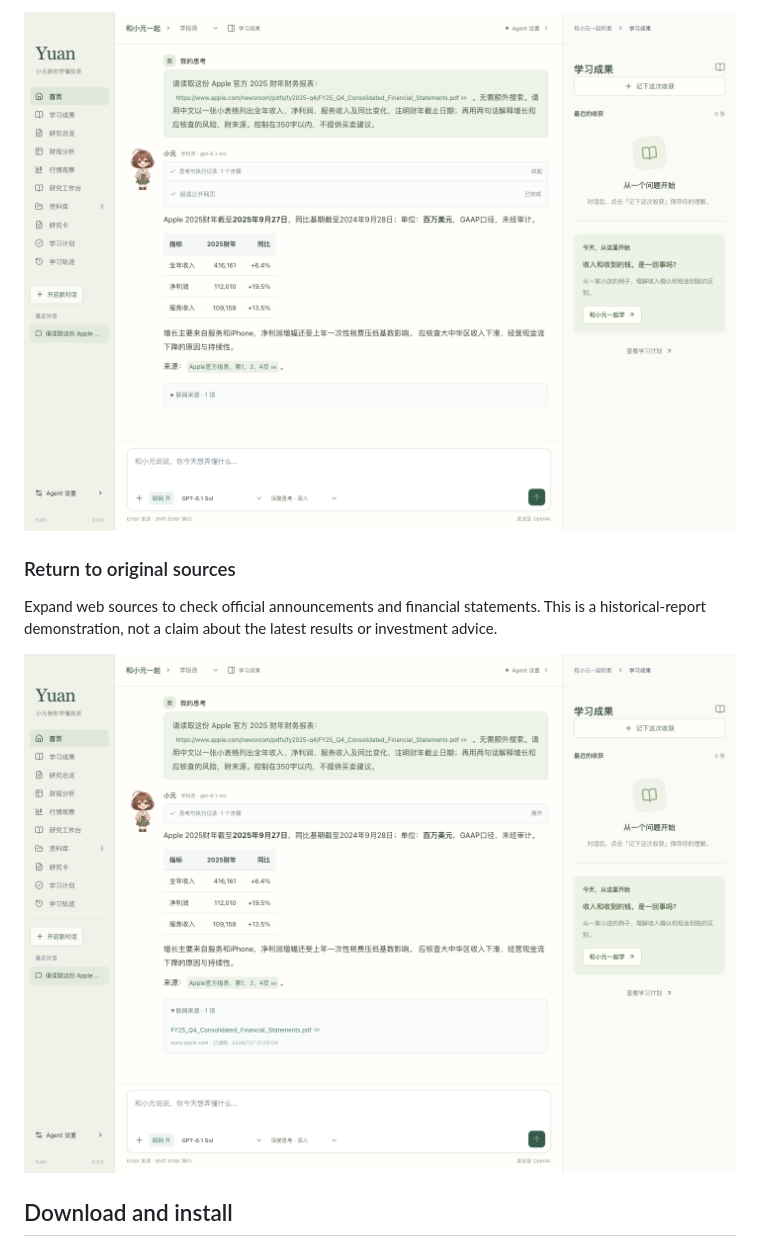
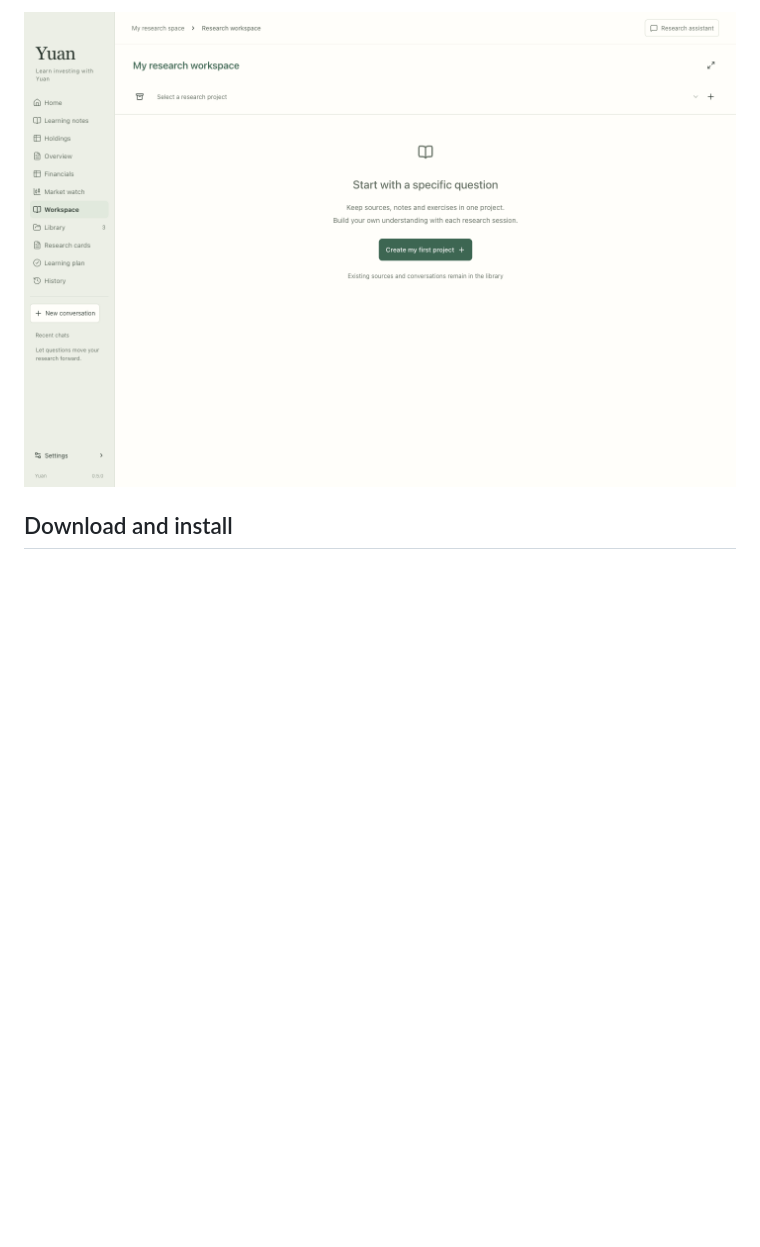
Before and after one commit to JavaApes/yuan, a Markdown page: README.en.md, the part around one of its changes. GitHub-like rendering; pictures changed too: images/en/research-workspace.png (added); blank space fills up the shorter version.

```diff
--- a/README.en.md
+++ b/README.en.md
@@ -50,11 +50,5 @@ Expand the reasoning and activity record to inspect the Agent's page-reading ste
 
-![Actual web calls and Agent activity in Yuan](images/04-agent-process.png)
-
-### Return to original sources
-
-Expand web sources to check official announcements and financial statements. This is a historical-report demonstration, not a claim about the latest results or investment advice.
-
-![Traceable official sources for the financial analysis](images/05-official-sources.png)
+![Yuan research workspace with English navigation and guidance](images/en/research-workspace.png)
 
 ## Download and install
 
```
Also changed, not shown: other parts of README.en.md (+6 -6 lines), images/en/home.png (added).
